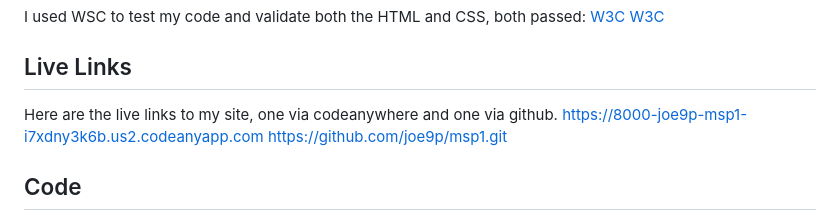
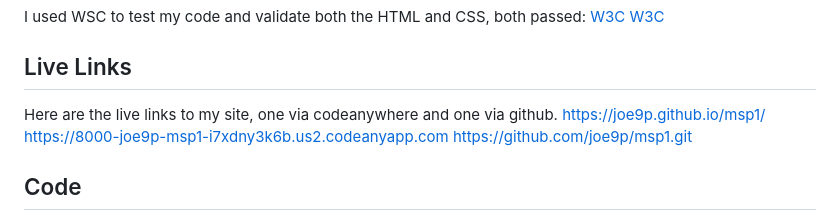
Before and after one commit to joe9p/msp1, a Markdown page: README.md, the part around the change. Rendered like a GitHub page.

Commit message:
feat:added live links to readme

```diff
--- a/README.md
+++ b/README.md
@@ -60,6 +60,7 @@ I used WSC to test my code and validate both the HTML and CSS, both passed:
 
 ## Live Links
 Here are the live links to my site, one via codeanywhere and one via github.
+ https://joe9p.github.io/msp1/
  https://8000-joe9p-msp1-i7xdny3k6b.us2.codeanyapp.com
  https://github.com/joe9p/msp1.git
 
```
